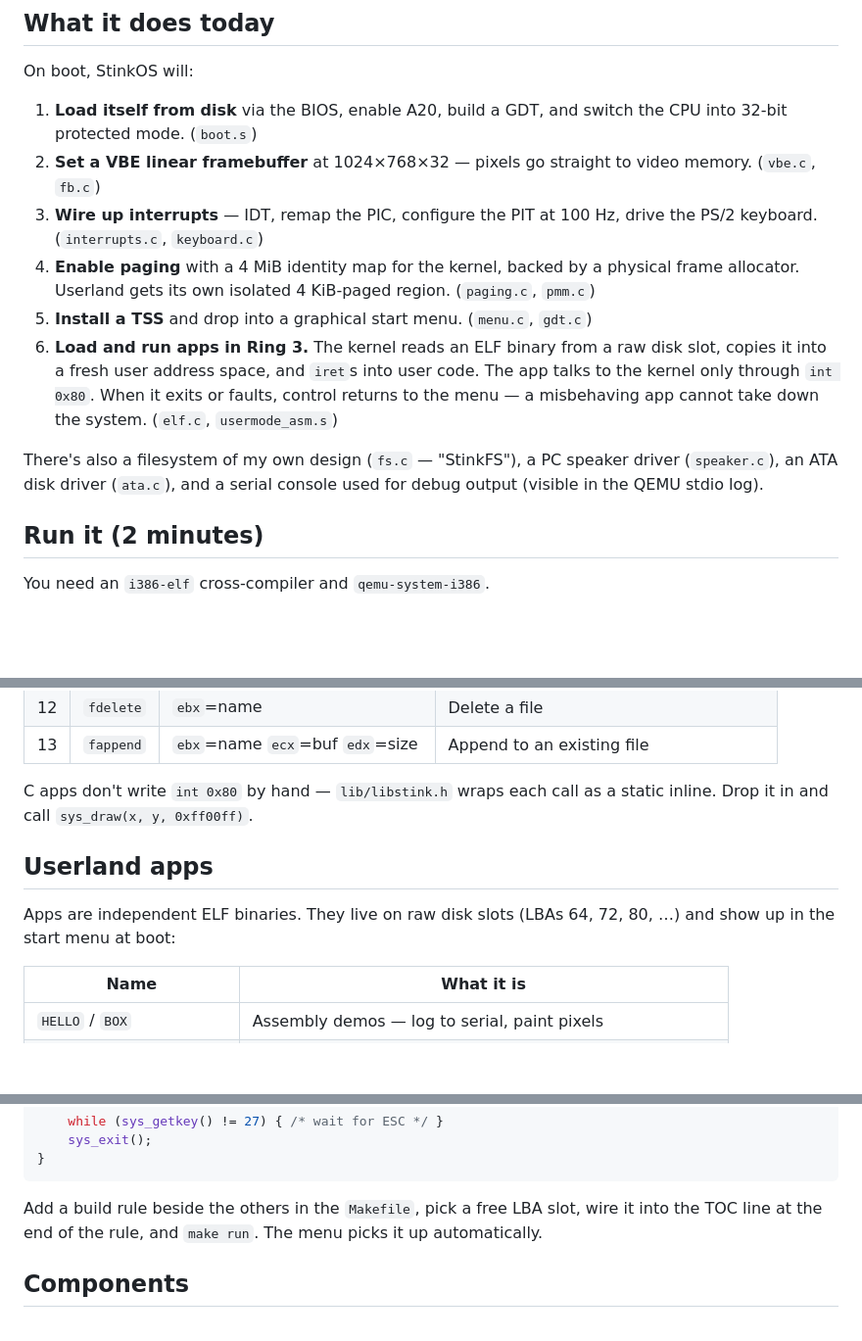
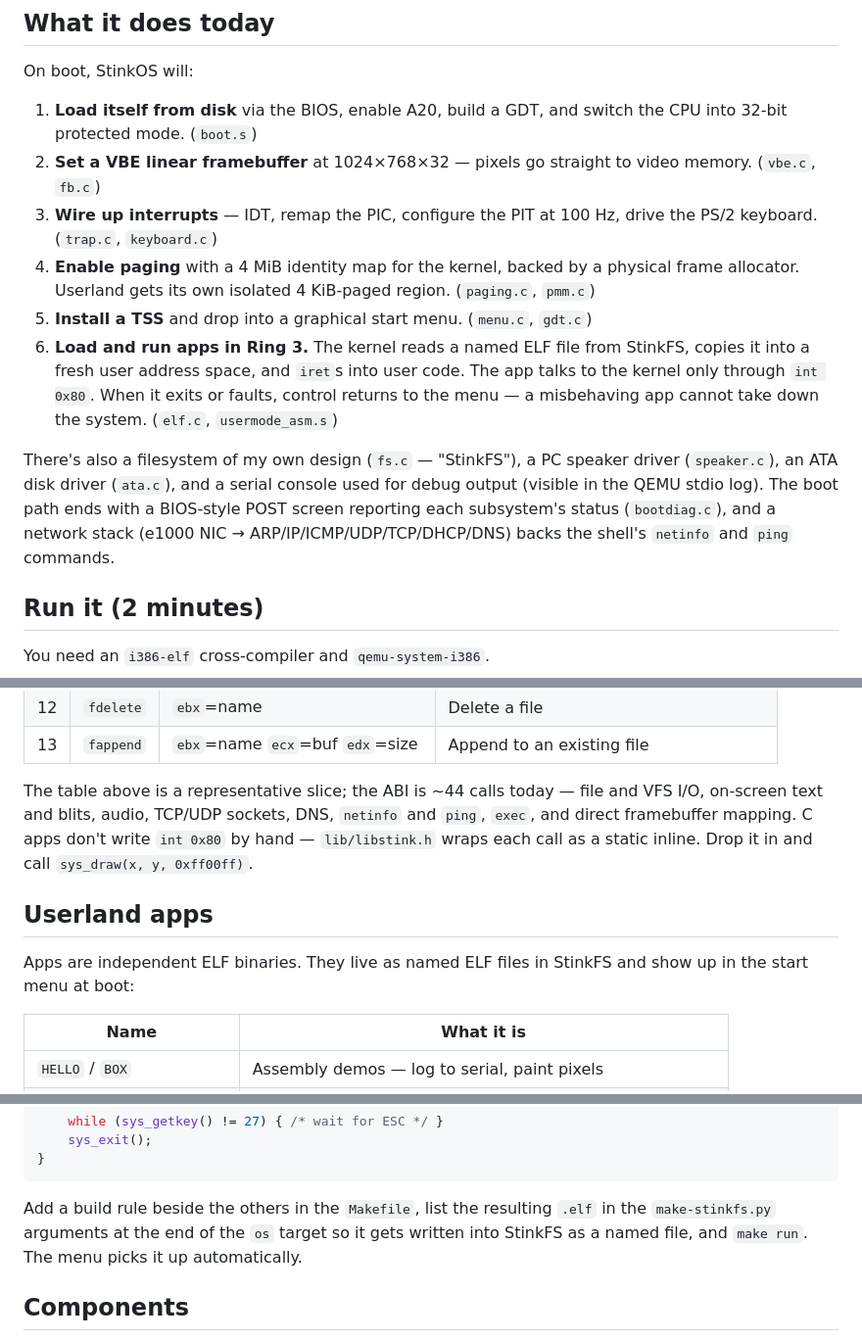
Before and after one commit to Jovinull/StinkOS, a Markdown page: README.md, 3 parts joined by grey strips. Shown at 98% size. Drawn GitHub-style; blank space fills up the shorter version.

Commit message:
docs: update README for v0.3 (trap/syscall split, StinkFS apps, net+POST)

````diff
--- a/README.md
+++ b/README.md
@@ -58,12 +58,12 @@ On boot, StinkOS will:
 
 1. **Load itself from disk** via the BIOS, enable A20, build a GDT, and switch the CPU into 32-bit protected mode. (`boot.s`)
 2. **Set a VBE linear framebuffer** at 1024×768×32 — pixels go straight to video memory. (`vbe.c`, `fb.c`)
-3. **Wire up interrupts** — IDT, remap the PIC, configure the PIT at 100 Hz, drive the PS/2 keyboard. (`interrupts.c`, `keyboard.c`)
+3. **Wire up interrupts** — IDT, remap the PIC, configure the PIT at 100 Hz, drive the PS/2 keyboard. (`trap.c`, `keyboard.c`)
 4. **Enable paging** with a 4 MiB identity map for the kernel, backed by a physical frame allocator. Userland gets its own isolated 4 KiB-paged region. (`paging.c`, `pmm.c`)
 5. **Install a TSS** and drop into a graphical start menu. (`menu.c`, `gdt.c`)
-6. **Load and run apps in Ring 3.** The kernel reads an ELF binary from a raw disk slot, copies it into a fresh user address space, and `iret`s into user code. The app talks to the kernel only through `int 0x80`. When it exits or faults, control returns to the menu — a misbehaving app cannot take down the system. (`elf.c`, `usermode_asm.s`)
+6. **Load and run apps in Ring 3.** The kernel reads a named ELF file from StinkFS, copies it into a fresh user address space, and `iret`s into user code. The app talks to the kernel only through `int 0x80`. When it exits or faults, control returns to the menu — a misbehaving app cannot take down the system. (`elf.c`, `usermode_asm.s`)
 
-There's also a filesystem of my own design (`fs.c` — "StinkFS"), a PC speaker driver (`speaker.c`), an ATA disk driver (`ata.c`), and a serial console used for debug output (visible in the QEMU stdio log).
+There's also a filesystem of my own design (`fs.c` — "StinkFS"), a PC speaker driver (`speaker.c`), an ATA disk driver (`ata.c`), and a serial console used for debug output (visible in the QEMU stdio log). The boot path ends with a BIOS-style POST screen reporting each subsystem's status (`bootdiag.c`), and a network stack (e1000 NIC → ARP/IP/ICMP/UDP/TCP/DHCP/DNS) backs the shell's `netinfo` and `ping` commands.
 
 ## Run it (2 minutes)
 
@@ -106,11 +106,15 @@ Userland talks to the kernel via `int 0x80`. `eax` = syscall number, args in `eb
 | 12 | `fdelete`| `ebx`=name                        | Delete a file |
 | 13 | `fappend`| `ebx`=name `ecx`=buf `edx`=size   | Append to an existing file |
 
-C apps don't write `int 0x80` by hand — `lib/libstink.h` wraps each call as a static inline. Drop it in and call `sys_draw(x, y, 0xff00ff)`.
+The table above is a representative slice; the ABI is ~44 calls today — file
+and VFS I/O, on-screen text and blits, audio, TCP/UDP sockets, DNS, `netinfo`
+and `ping`, `exec`, and direct framebuffer mapping. C apps don't write
+`int 0x80` by hand — `lib/libstink.h` wraps each call as a static inline. Drop
+it in and call `sys_draw(x, y, 0xff00ff)`.
 
 ## Userland apps
 
-Apps are independent ELF binaries. They live on raw disk slots (LBAs 64, 72, 80, …) and show up in the start menu at boot:
+Apps are independent ELF binaries. They live as named ELF files in StinkFS and show up in the start menu at boot:
 
 | Name | What it is |
 |------|------------|
@@ -139,7 +143,10 @@ void main(void) {
 }
 ```
 
-Add a build rule beside the others in the `Makefile`, pick a free LBA slot, wire it into the TOC line at the end of the rule, and `make run`. The menu picks it up automatically.
+Add a build rule beside the others in the `Makefile`, list the resulting `.elf`
+in the `make-stinkfs.py` arguments at the end of the `os` target so it gets
+written into StinkFS as a named file, and `make run`. The menu picks it up
+automatically.
 
 ## Components
 
````
Also changed, not shown: other parts of README.md (+2 -1 lines).
